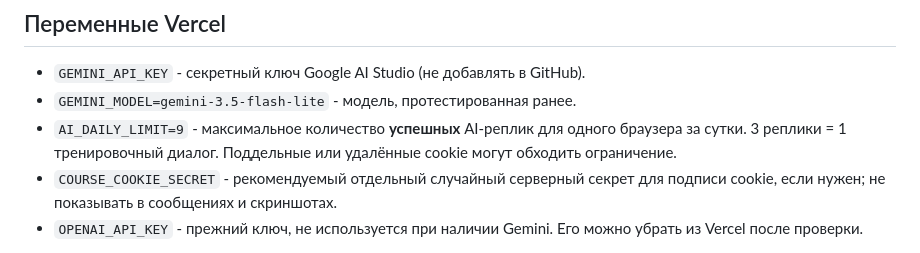
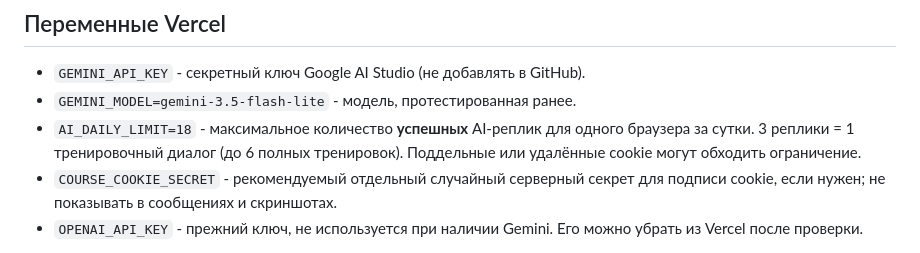
Before and after one commit to semen89852698936-create/granitsy-semen-chayka-, a Markdown page: PUBLIC_LAUNCH_CHECKLIST.md, the part around the change. Rendered like a GitHub page.

Commit message:
Increase free AI practice allowance to six three-round sessions per day

```diff
--- a/PUBLIC_LAUNCH_CHECKLIST.md
+++ b/PUBLIC_LAUNCH_CHECKLIST.md
@@ -26,7 +26,7 @@
 
 - `GEMINI_API_KEY` - секретный ключ Google AI Studio (не добавлять в GitHub).
 - `GEMINI_MODEL=gemini-3.5-flash-lite` - модель, протестированная ранее.
-- `AI_DAILY_LIMIT=9` - максимальное количество **успешных** AI-реплик для одного браузера за сутки. 3 реплики = 1 тренировочный диалог. Поддельные или удалённые cookie могут обходить ограничение.
+- `AI_DAILY_LIMIT=18` - максимальное количество **успешных** AI-реплик для одного браузера за сутки. 3 реплики = 1 тренировочный диалог (до 6 полных тренировок). Поддельные или удалённые cookie могут обходить ограничение.
 - `COURSE_COOKIE_SECRET` - рекомендуемый отдельный случайный серверный секрет для подписи cookie, если нужен; не показывать в сообщениях и скриншотах.
 - `OPENAI_API_KEY` - прежний ключ, не используется при наличии Gemini. Его можно убрать из Vercel после проверки.
 
```
